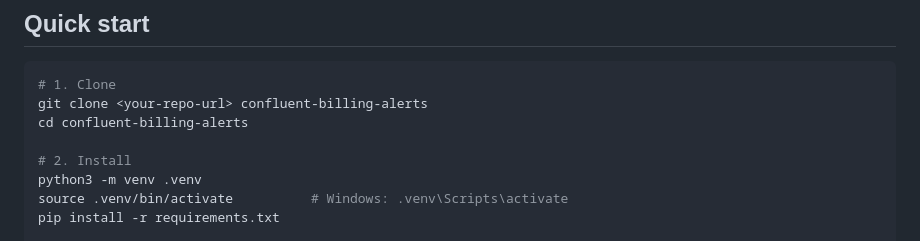
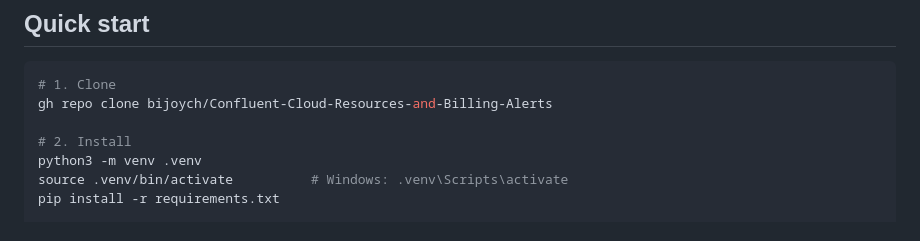
Before and after one commit to bijoych/Confluent-Cloud-Resources-and-Billing-Alerts, a Markdown page: README.md, the part around the change. GitHub-like rendering.

Commit message:
Update clone command in README

````diff
--- a/README.md
+++ b/README.md
@@ -67,8 +67,7 @@ Metrics API authorizes specifically off that role.)
 
 ```bash
 # 1. Clone
-git clone <your-repo-url> confluent-billing-alerts
-cd confluent-billing-alerts
+gh repo clone bijoych/Confluent-Cloud-Resources-and-Billing-Alerts
 
 # 2. Install
 python3 -m venv .venv
````
